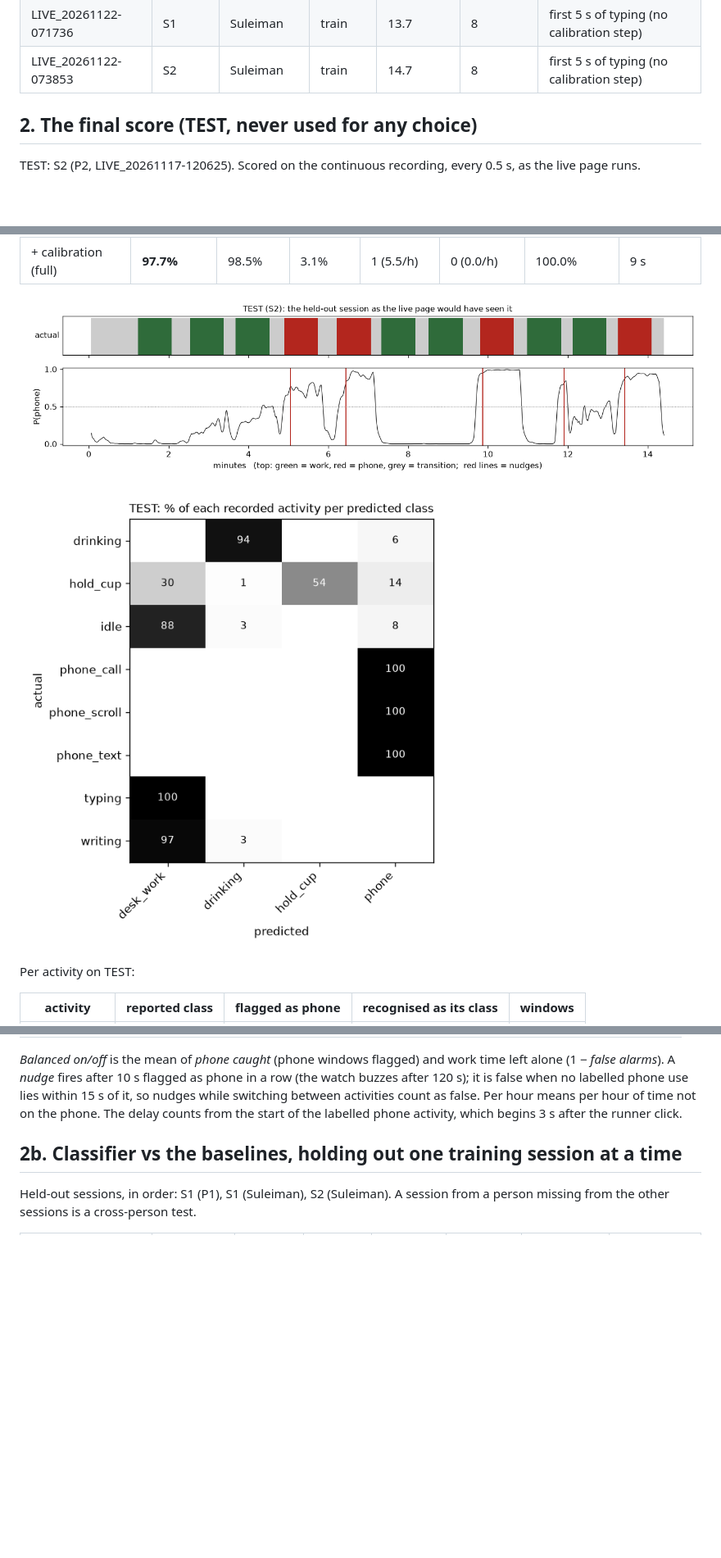
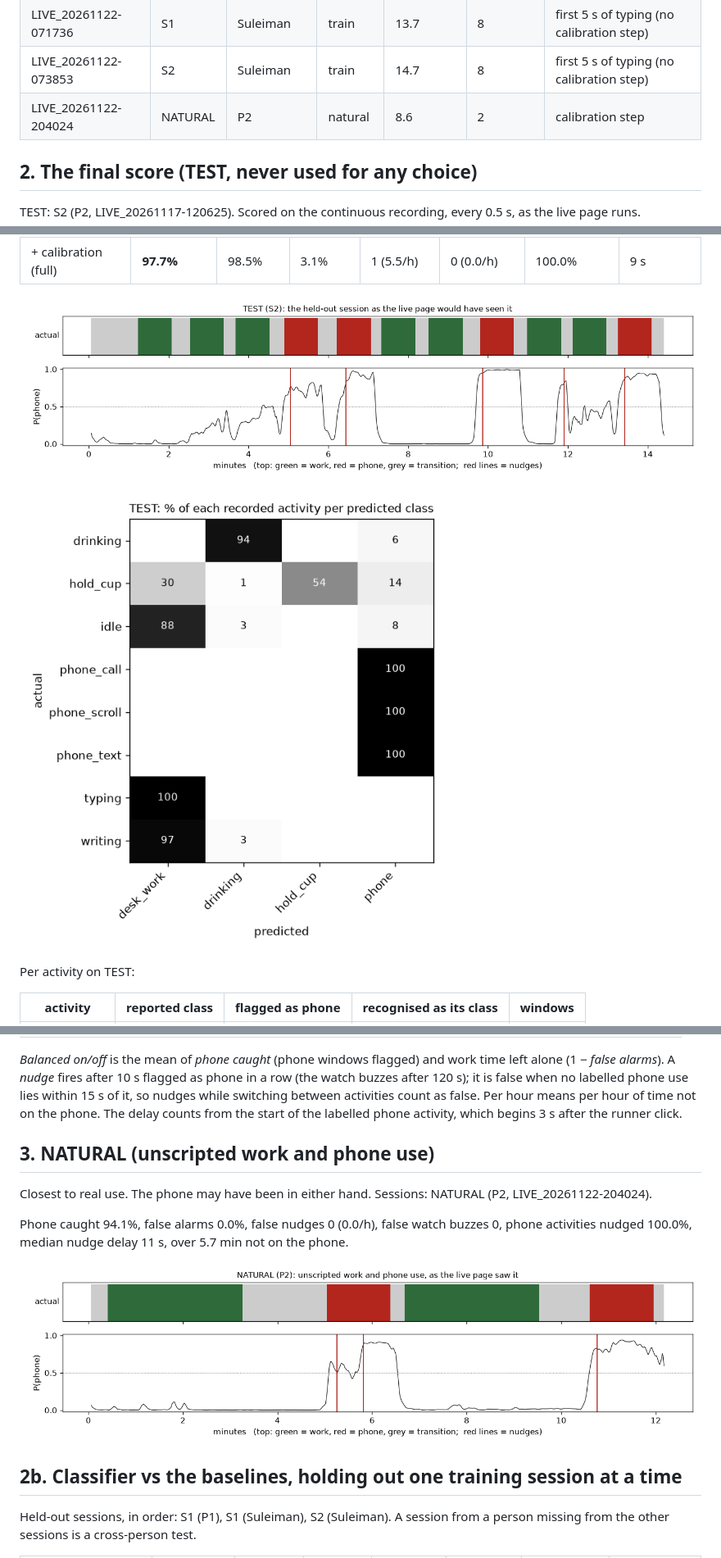
Before and after one commit to Ahmad-Zeid/focus-police, a Markdown page: Model/REPORT.md, 3 parts joined by grey strips. Shown at 82% size. GitHub-like rendering; pictures changed too: Model/results/20261122-2057/confusion_test.png (added), Model/results/20261122-2057/timeline_natural.png (added), Model/results/20261122-2057/timeline_test.png (added); blank space fills up the shorter version.

Commit message:
Retrain and score the NATURAL session

```diff
--- a/Model/REPORT.md
+++ b/Model/REPORT.md
@@ -27,6 +27,7 @@ Sessions:
 | LIVE_20261122-063931 | PILOT | P1 | ignored | 0.5 | 2 | first 5 s of typing (no calibration step) |
 | LIVE_20261122-071736 | S1 | Suleiman | train | 13.7 | 8 | first 5 s of typing (no calibration step) |
 | LIVE_20261122-073853 | S2 | Suleiman | train | 14.7 | 8 | first 5 s of typing (no calibration step) |
+| LIVE_20261122-204024 | NATURAL | P2 | natural | 8.6 | 2 | calibration step |
 
 ## 2. The final score (TEST, never used for any choice)
 
@@ -55,9 +56,9 @@ Classes (desk_work, drinking, hold_cup, phone): accuracy 88.7%, macro-F1 0.862.
 | + wrist angle + context, not calibrated | **98.8%** | 97.5% | 0.0% | 0 (0.0/h) | 0 (0.0/h) | 100.0% | 10 s |
 | + calibration (full) | **97.7%** | 98.5% | 3.1% | 1 (5.5/h) | 0 (0.0/h) | 100.0% | 9 s |
 
-![timeline](results/20261122-2001/timeline_test.png)
+![timeline](results/20261122-2057/timeline_test.png)
 
-![confusion](results/20261122-2001/confusion_test.png)
+![confusion](results/20261122-2057/confusion_test.png)
 
 Per activity on TEST:
 
@@ -82,6 +83,15 @@ Per activity on TEST:
 | Reference-paper setting | 0 | 0 | 0.951 | 0.901 | 0.325 |
 
 *Balanced on/off* is the mean of *phone caught* (phone windows flagged) and work time left alone (1 − *false alarms*). A *nudge* fires after 10 s flagged as phone in a row (the watch buzzes after 120 s); it is false when no labelled phone use lies within 15 s of it, so nudges while switching between activities count as false. Per hour means per hour of time not on the phone. The delay counts from the start of the labelled phone activity, which begins 3 s after the runner click.
+
+## 3. NATURAL (unscripted work and phone use)
+
+Closest to real use. The phone may have been in either hand.
+Sessions: NATURAL (P2, LIVE_20261122-204024).
+
+Phone caught 94.1%, false alarms 0.0%, false nudges 0 (0.0/h), false watch buzzes 0, phone activities nudged 100.0%, median nudge delay 11 s, over 5.7 min not on the phone.
+
+![timeline_natural.png](results/20261122-2057/timeline_natural.png)
 
 ## 2b. Classifier vs the baselines, holding out one training session at a time
 
```
Also changed, not shown: other parts of Model/REPORT.md (+3 -3 lines), Model/results/20261122-2057/baselines.png (added), 3 other files.
